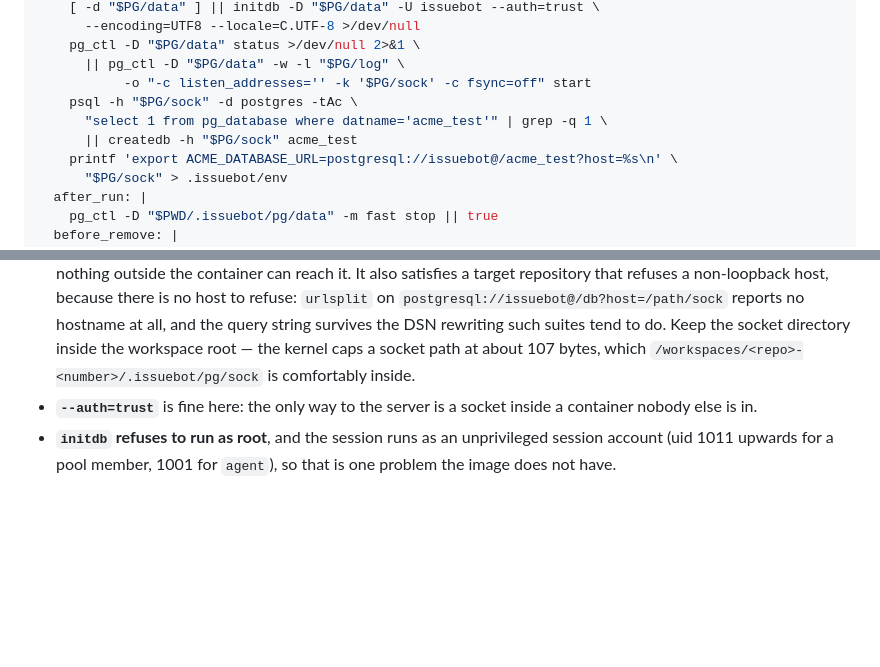
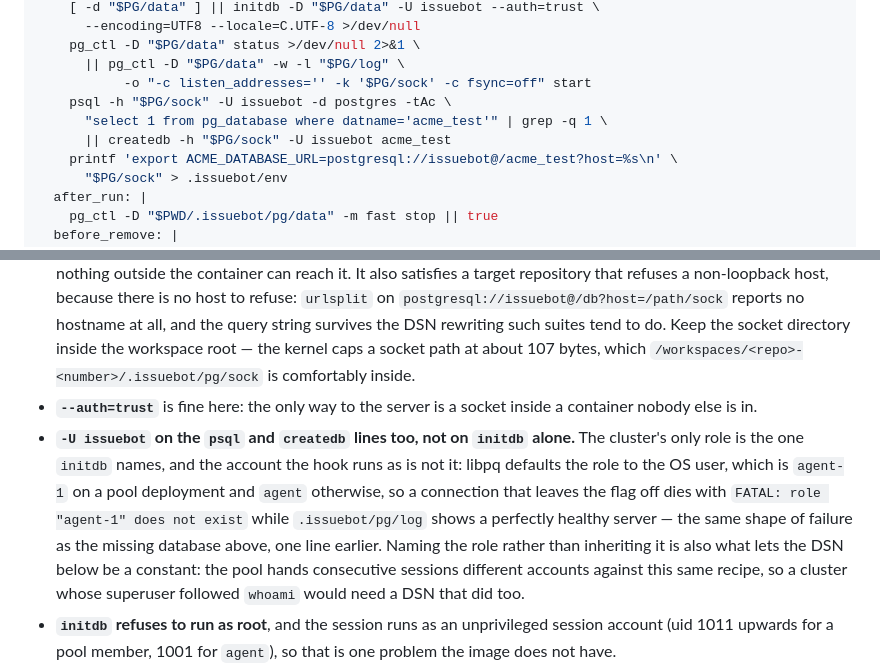
Before and after one commit to jleavers/issuebot, a Markdown page: docs/toolchains.md, 2 parts joined by grey strips. Rendered like a GitHub page; blank space fills up the shorter version.

Commit message:
docs: name the role on every connection in the cluster recipe (#231)
With the gh config step fixed, the `docker` job advanced seven more steps and
stopped at the eighth, `the documented cluster recipe runs in the image` --
which #196 repointed from README.md to docs/toolchains.md and which, like the
seven before it, had never executed. It reveals a real defect in the recipe.

`before_run` runs `initdb -U issuebot`, so the cluster's only role is
`issuebot`. The `psql` and `createdb` lines after it passed no `-U`, so libpq
defaulted the role to the OS user -- and the recipe's own prose already says
what that is: "the session runs as an unprivileged session account (uid 1011
upwards for a pool member, 1001 for `agent`)". Neither is `issuebot`. So both
connections died with `FATAL: role "agent" does not exist`, `set -e` took
`before_run` down with them, and the step exited 1.

Reproduced here as `agent-1`, which is the same class of account:

    $ bash /tmp/hooks/before_run.sh
    waiting for server to start.... done
    server started
    psql: error: ... FATAL:  role "agent-1" does not exist
    createdb: error: ... FATAL:  role "agent-1" does not exist
    EXIT=1

Fixed by naming the role on those two connections as `initdb` already names it.
The alternative -- dropping `-U issuebot` so the superuser follows the OS user
-- would make the DSN the recipe writes vary per session account, since the pool
hands consecutive sessions different ones against the same recipe, so the fixed
name is the half worth keeping. A bullet under "Why it is shaped this way"
records that, beside the `--auth=trust` one.

Verified by running the CI step's own sequence locally against the extracted
hooks: `before_run` twice (idempotent), `select 1` over the DSN, `after_run`,
the postmaster-gone assertion, and `before_remove`. Green end to end.

```diff
--- a/docs/toolchains.md
+++ b/docs/toolchains.md
@@ -66,9 +66,9 @@ hooks:
     pg_ctl -D "$PG/data" status >/dev/null 2>&1 \
       || pg_ctl -D "$PG/data" -w -l "$PG/log" \
            -o "-c listen_addresses='' -k '$PG/sock' -c fsync=off" start
-    psql -h "$PG/sock" -d postgres -tAc \
+    psql -h "$PG/sock" -U issuebot -d postgres -tAc \
       "select 1 from pg_database where datname='acme_test'" | grep -q 1 \
-      || createdb -h "$PG/sock" acme_test
+      || createdb -h "$PG/sock" -U issuebot acme_test
     printf 'export ACME_DATABASE_URL=postgresql://issuebot@/acme_test?host=%s\n' \
       "$PG/sock" > .issuebot/env
   after_run: |
@@ -101,6 +101,15 @@ Why it is shaped this way:
   `/workspaces/<repo>-<number>/.issuebot/pg/sock` is comfortably inside.
 - **`--auth=trust`** is fine here: the only way to the server is a socket inside a container
   nobody else is in.
+- **`-U issuebot` on the `psql` and `createdb` lines too, not on `initdb` alone.** The cluster's
+  only role is the one `initdb` names, and the account the hook runs as is not it: libpq
+  defaults the role to the OS user, which is `agent-1` on a pool deployment and `agent`
+  otherwise, so a connection that leaves the flag off dies with `FATAL: role "agent-1" does not
+  exist` while `.issuebot/pg/log` shows a perfectly healthy server — the same shape of failure
+  as the missing database above, one line earlier. Naming the role rather than inheriting it is
+  also what lets the DSN below be a constant: the pool hands consecutive sessions different
+  accounts against this same recipe, so a cluster whose superuser followed `whoami` would need
+  a DSN that did too.
 - **`initdb` refuses to run as root**, and the session runs as an unprivileged session account
   (uid 1011 upwards for a pool member, 1001 for `agent`), so that is one problem the image does
   not have.
```
